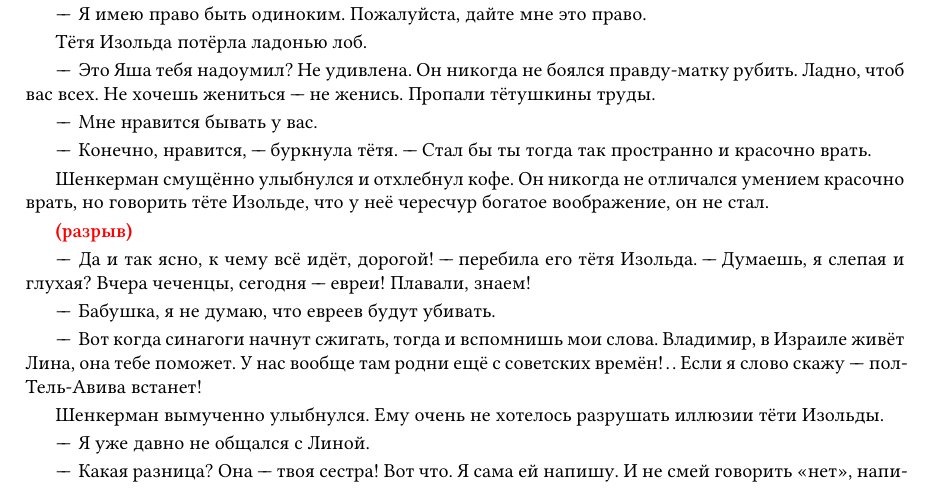
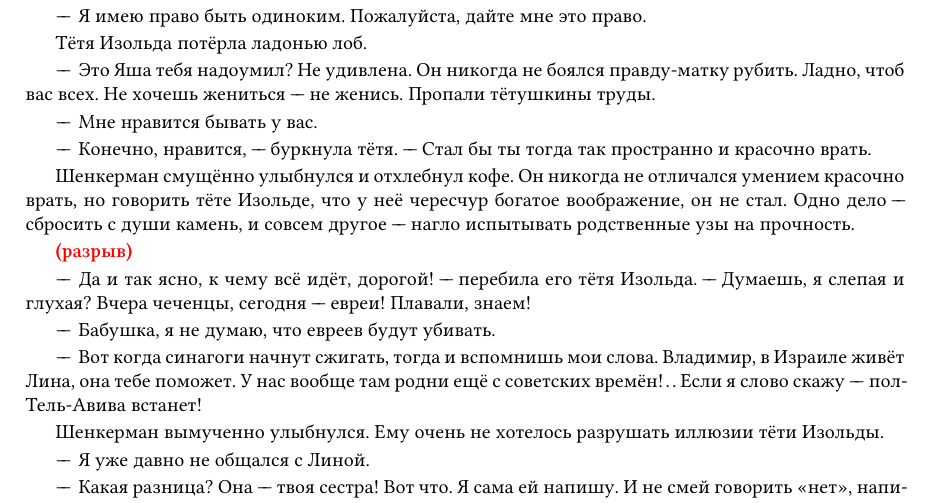
Before and after one commit to regnveig/fog, a LaTeX book (tex/ru.tex, which reads tex/full_text.tex): part of page 29 of 37, cut so that both start at the same text. Compiled offline with XeLaTeX; a missing font is replaced by an installed copy or a similar font.

Commit message:
Lazy commit

```diff
--- a/tex/full_text.tex
+++ b/tex/full_text.tex
@@ -1931,6 +1931,7 @@ Cancel. Cancel.
 
 Шенкерман смущённо улыбнулся и отхлебнул кофе.
 Он никогда не отличался умением красочно врать, но говорить тёте Изольде, что у неё чересчур богатое воображение, он не стал.
+Одно дело "--- сбросить с души камень, и совсем другое "--- нагло испытывать родственные узы на прочность.
 
 \spacing
 
```
